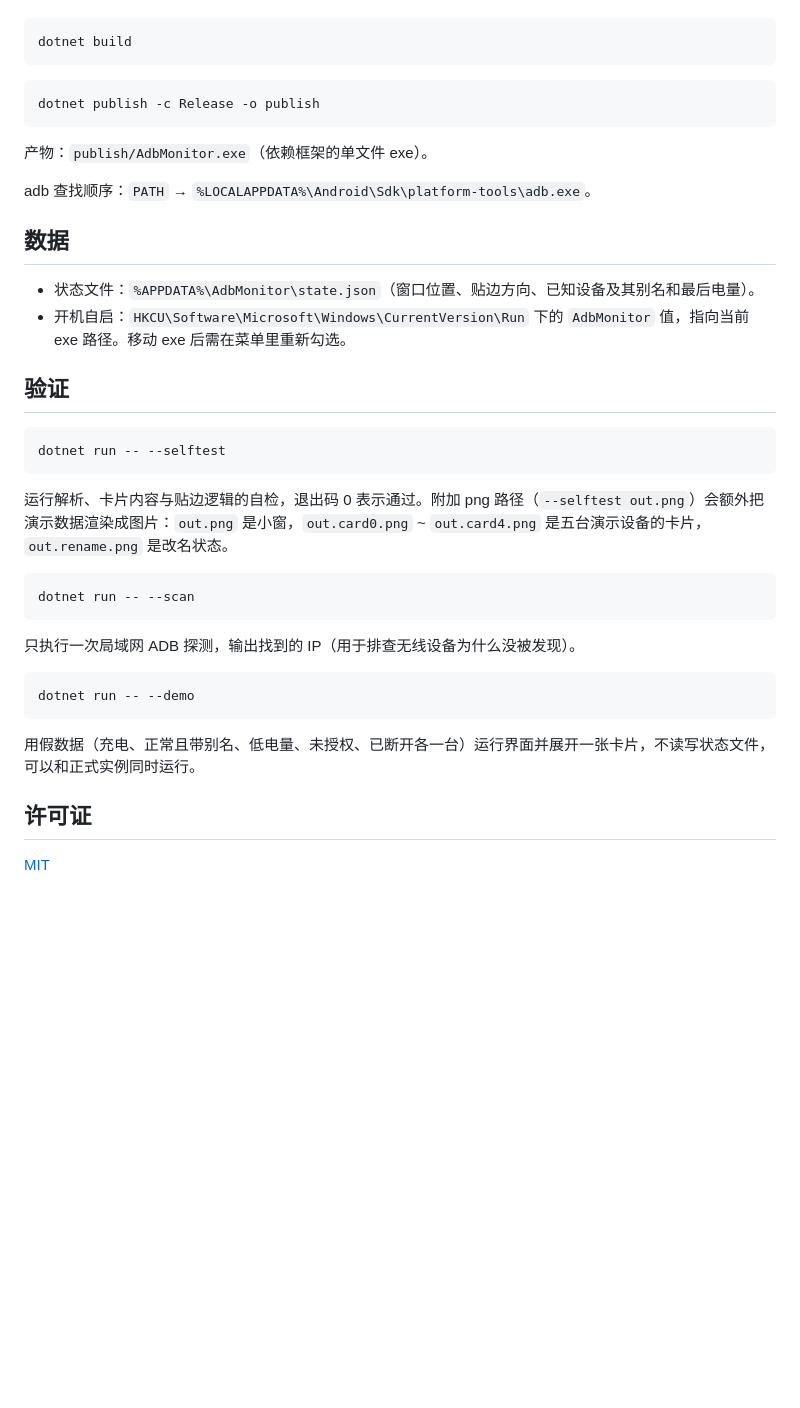
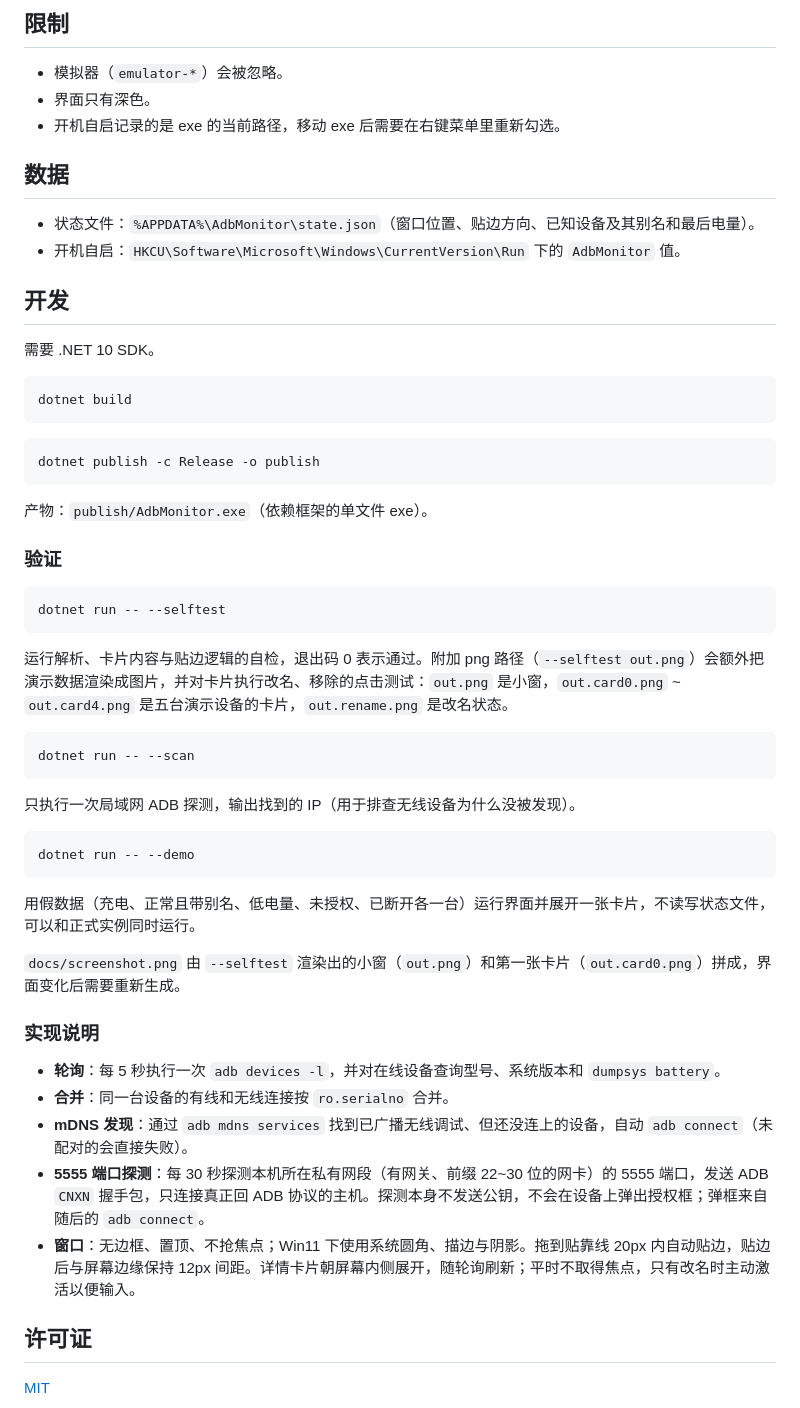
Before and after one commit to leoskey/adb-monitor, a Markdown page: README.md, the part around one of its changes. Drawn GitHub-style; blank space fills up the shorter version.

````diff
--- a/README.md
+++ b/README.md
@@ -25,3 +50,17 @@
+## 限制
+
+- 模拟器（`emulator-*`）会被忽略。
+- 界面只有深色。
+- 开机自启记录的是 exe 的当前路径，移动 exe 后需要在右键菜单里重新勾选。
+
+## 数据
+
+- 状态文件：`%APPDATA%\AdbMonitor\state.json`（窗口位置、贴边方向、已知设备及其别名和最后电量）。
+- 开机自启：`HKCU\Software\Microsoft\Windows\CurrentVersion\Run` 下的 `AdbMonitor` 值。
+
+## 开发
+
+需要 .NET 10 SDK。
 
 ```bash
 dotnet build
@@ -33,20 +72,13 @@ dotnet publish -c Release -o publish
 
 产物：`publish/AdbMonitor.exe`（依赖框架的单文件 exe）。
 
-adb 查找顺序：`PATH` → `%LOCALAPPDATA%\Android\Sdk\platform-tools\adb.exe`。
-
-## 数据
-
-- 状态文件：`%APPDATA%\AdbMonitor\state.json`（窗口位置、贴边方向、已知设备及其别名和最后电量）。
-- 开机自启：`HKCU\Software\Microsoft\Windows\CurrentVersion\Run` 下的 `AdbMonitor` 值，指向当前 exe 路径。移动 exe 后需在菜单里重新勾选。
-
-## 验证
+### 验证
 
 ```bash
 dotnet run -- --selftest
 ```
 
-运行解析、卡片内容与贴边逻辑的自检，退出码 0 表示通过。附加 png 路径（`--selftest out.png`）会额外把演示数据渲染成图片：`out.png` 是小窗，`out.card0.png` ~ `out.card4.png` 是五台演示设备的卡片，`out.rename.png` 是改名状态。
+运行解析、卡片内容与贴边逻辑的自检，退出码 0 表示通过。附加 png 路径（`--selftest out.png`）会额外把演示数据渲染成图片，并对卡片执行改名、移除的点击测试：`out.png` 是小窗，`out.card0.png` ~ `out.card4.png` 是五台演示设备的卡片，`out.rename.png` 是改名状态。
 
 ```bash
 dotnet run -- --scan
@@ -60,6 +92,16 @@ dotnet run -- --demo
 
 用假数据（充电、正常且带别名、低电量、未授权、已断开各一台）运行界面并展开一张卡片，不读写状态文件，可以和正式实例同时运行。
 
+`docs/screenshot.png` 由 `--selftest` 渲染出的小窗（`out.png`）和第一张卡片（`out.card0.png`）拼成，界面变化后需要重新生成。
+
+### 实现说明
+
+- **轮询**：每 5 秒执行一次 `adb devices -l`，并对在线设备查询型号、系统版本和 `dumpsys battery`。
+- **合并**：同一台设备的有线和无线连接按 `ro.serialno` 合并。
+- **mDNS 发现**：通过 `adb mdns services` 找到已广播无线调试、但还没连上的设备，自动 `adb connect`（未配对的会直接失败）。
+- **5555 端口探测**：每 30 秒探测本机所在私有网段（有网关、前缀 22~30 位的网卡）的 5555 端口，发送 ADB `CNXN` 握手包，只连接真正回 ADB 协议的主机。探测本身不发送公钥，不会在设备上弹出授权框；弹框来自随后的 `adb connect`。
+- **窗口**：无边框、置顶、不抢焦点；Win11 下使用系统圆角、描边与阴影。拖到贴靠线 20px 内自动贴边，贴边后与屏幕边缘保持 12px 间距。详情卡片朝屏幕内侧展开，随轮询刷新；平时不取得焦点，只有改名时主动激活以便输入。
+
 ## 许可证
 
 [MIT](LICENSE)
````
Also changed, not shown: other parts of README.md (+42 -17 lines), docs/screenshot.png (added).
